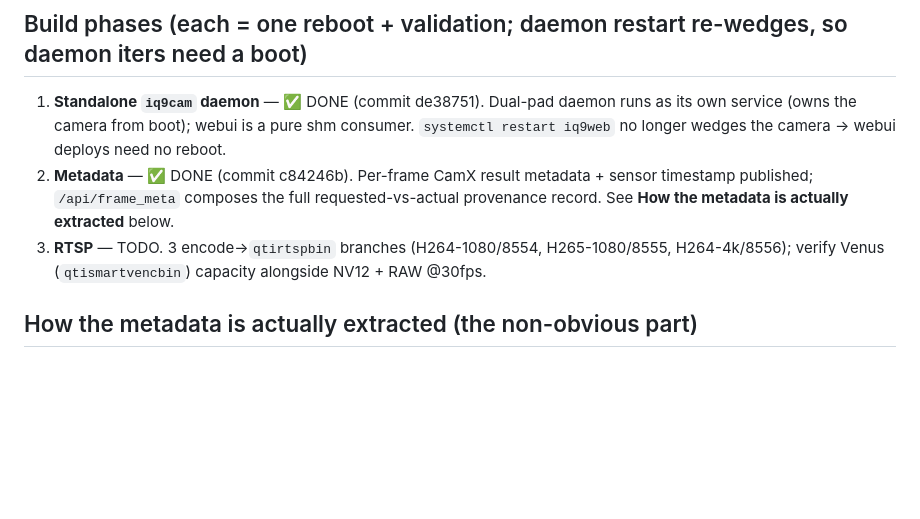
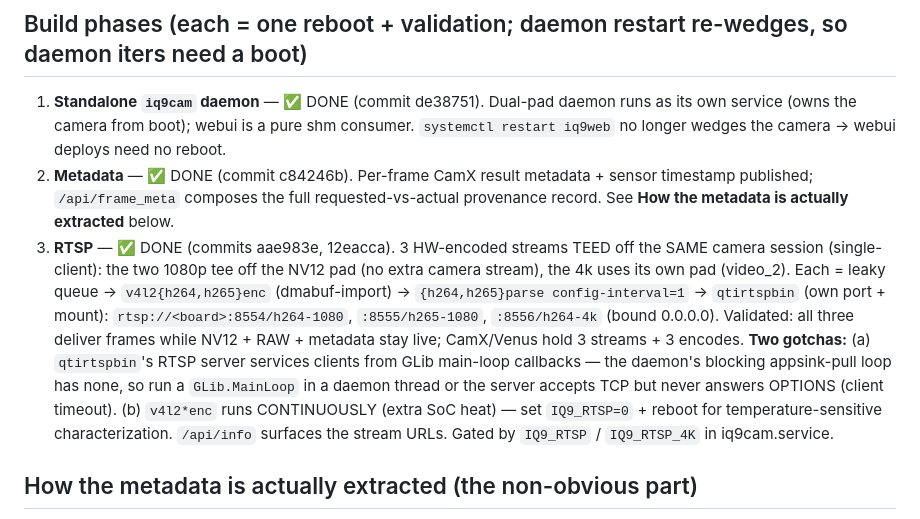
Before and after one commit to jgrata/https-github.com-jgrata-IMX678-on-Orin-Nano, a Markdown page: iq9_server/docs/daq-camera-streaming-metadata.md, the part around the change. Rendered like a GitHub page; blank space fills up the shorter version.

Commit message:
Docs: mark Phase 3 (RTSP) done; record the GLib-main-loop + thermal gotchas
Co-Authored-By: Claude Opus 4.8 <noreply@anthropic.com>

```diff
--- a/iq9_server/docs/daq-camera-streaming-metadata.md
+++ b/iq9_server/docs/daq-camera-streaming-metadata.md
@@ -50,8 +50,17 @@ provenance:  tuning_scenario(Chromatix), pipeline_version
 2. **Metadata** — ✅ DONE (commit c84246b). Per-frame CamX result metadata + sensor timestamp
    published; `/api/frame_meta` composes the full requested-vs-actual provenance record. See
    **How the metadata is actually extracted** below.
-3. **RTSP** — TODO. 3 encode→`qtirtspbin` branches (H264-1080/8554, H265-1080/8555, H264-4k/8556);
-   verify Venus (`qtismartvencbin`) capacity alongside NV12 + RAW @30fps.
+3. **RTSP** — ✅ DONE (commits aae983e, 12eacca). 3 HW-encoded streams TEED off the SAME camera
+   session (single-client): the two 1080p tee off the NV12 pad (no extra camera stream), the 4k uses
+   its own pad (video_2). Each = leaky queue → `v4l2{h264,h265}enc` (dmabuf-import) →
+   `{h264,h265}parse config-interval=1` → `qtirtspbin` (own port + mount):
+   `rtsp://<board>:8554/h264-1080`, `:8555/h265-1080`, `:8556/h264-4k` (bound 0.0.0.0). Validated:
+   all three deliver frames while NV12 + RAW + metadata stay live; CamX/Venus hold 3 streams + 3
+   encodes. **Two gotchas:** (a) `qtirtspbin`'s RTSP server services clients from GLib main-loop
+   callbacks — the daemon's blocking appsink-pull loop has none, so run a `GLib.MainLoop` in a daemon
+   thread or the server accepts TCP but never answers OPTIONS (client timeout). (b) `v4l2*enc` runs
+   CONTINUOUSLY (extra SoC heat) — set `IQ9_RTSP=0` + reboot for temperature-sensitive characterization.
+   `/api/info` surfaces the stream URLs. Gated by `IQ9_RTSP` / `IQ9_RTSP_4K` in iq9cam.service.
 
 ## How the metadata is actually extracted (the non-obvious part)
 The buffer meta (`attach-cam-meta` / `GstCameraMeta` in `libgstqticamerabase`) is a proprietary C
```
